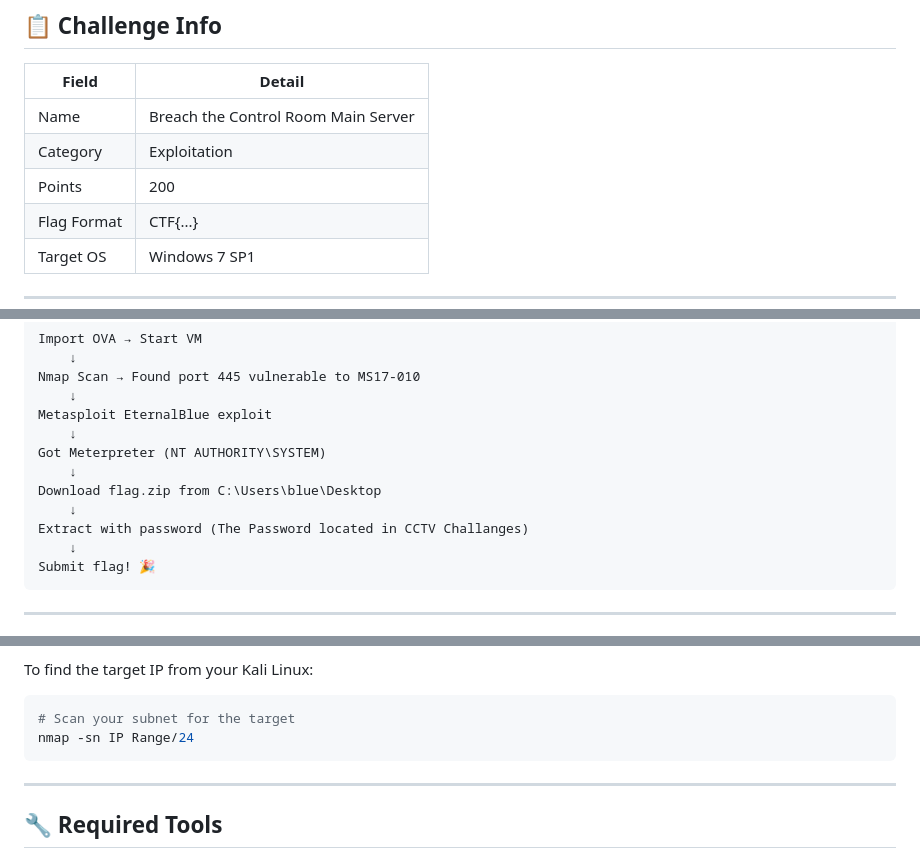
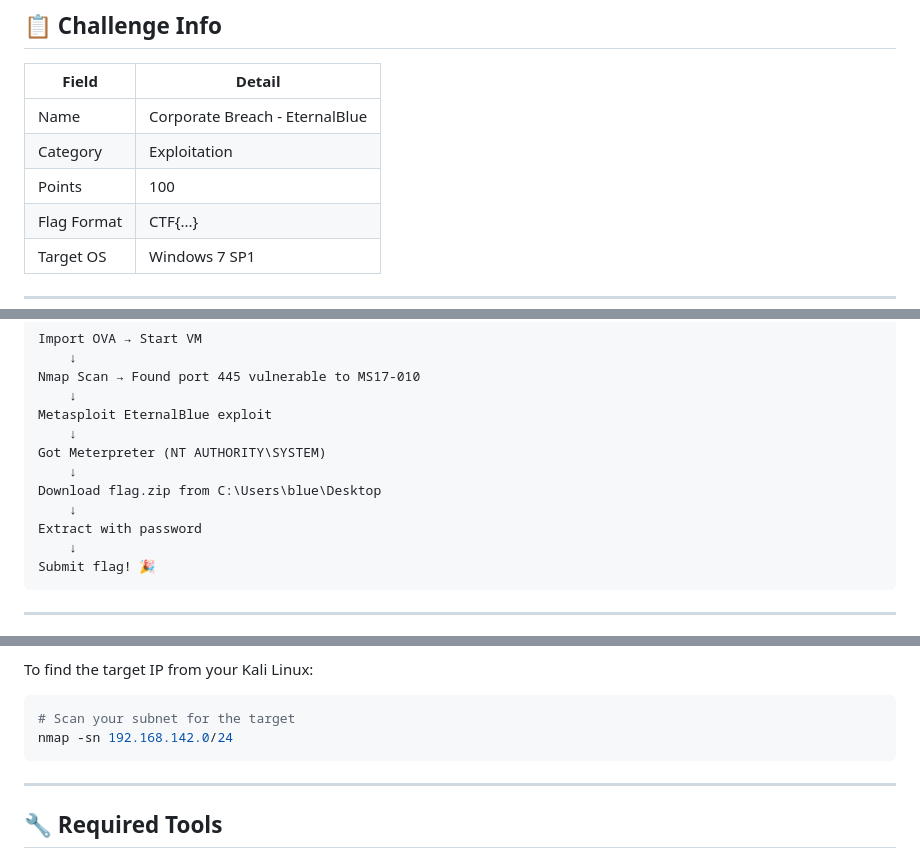
Before and after one commit to CharlesL-IT/EH-CTF-2026, a Markdown page: control-room/challenge-3/README.md, 3 parts joined by grey strips. GitHub-like rendering.

````diff
--- a/control-room/challenge-3/README.md
+++ b/control-room/challenge-3/README.md
@@ -4,9 +4,9 @@
 
 | Field | Detail |
 |-------|--------|
-| Name |Breach the Control Room Main Server |
+| Name | Corporate Breach - EternalBlue |
 | Category | Exploitation |
-| Points | 200 |
+| Points | 100 |
 | Flag Format | CTF{...} |
 | Target OS | Windows 7 SP1 |
 
@@ -25,7 +25,7 @@ Got Meterpreter (NT AUTHORITY\SYSTEM)
     ↓
 Download flag.zip from C:\Users\blue\Desktop
     ↓
-Extract with password (The Password located in CCTV Challanges)
+Extract with password
     ↓
 Submit flag! 🎉
 ```
@@ -89,7 +89,7 @@ To find the target IP from your Kali Linux:
 
 ```bash
 # Scan your subnet for the target
-nmap -sn IP Range/24
+nmap -sn 192.168.142.0/24
 ```
 
 ---
````
